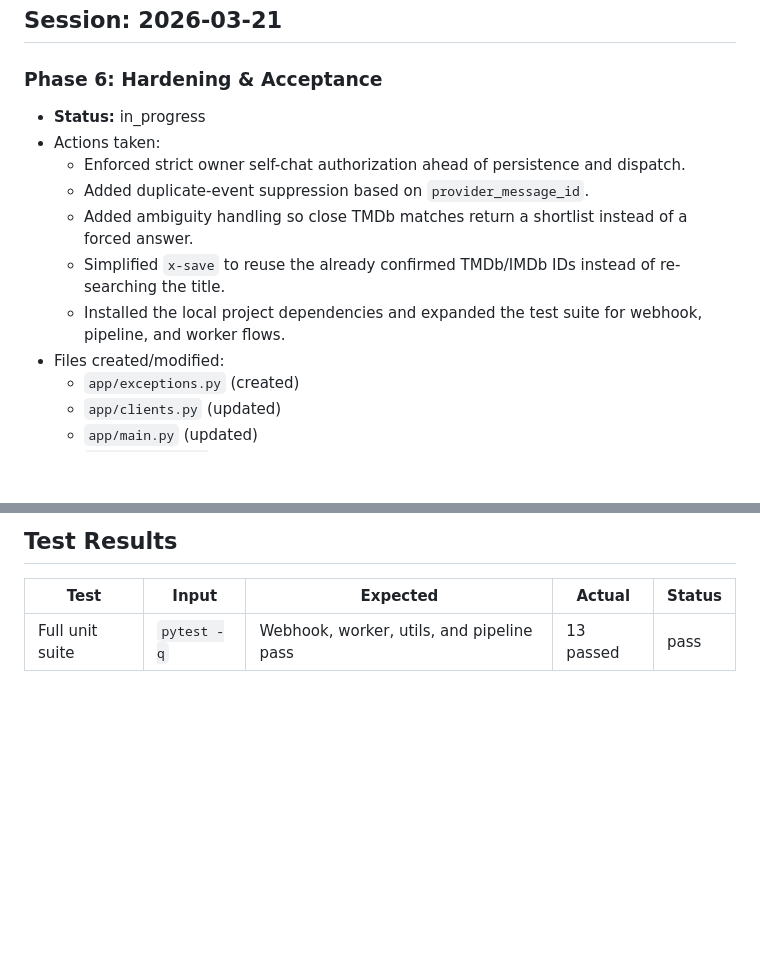
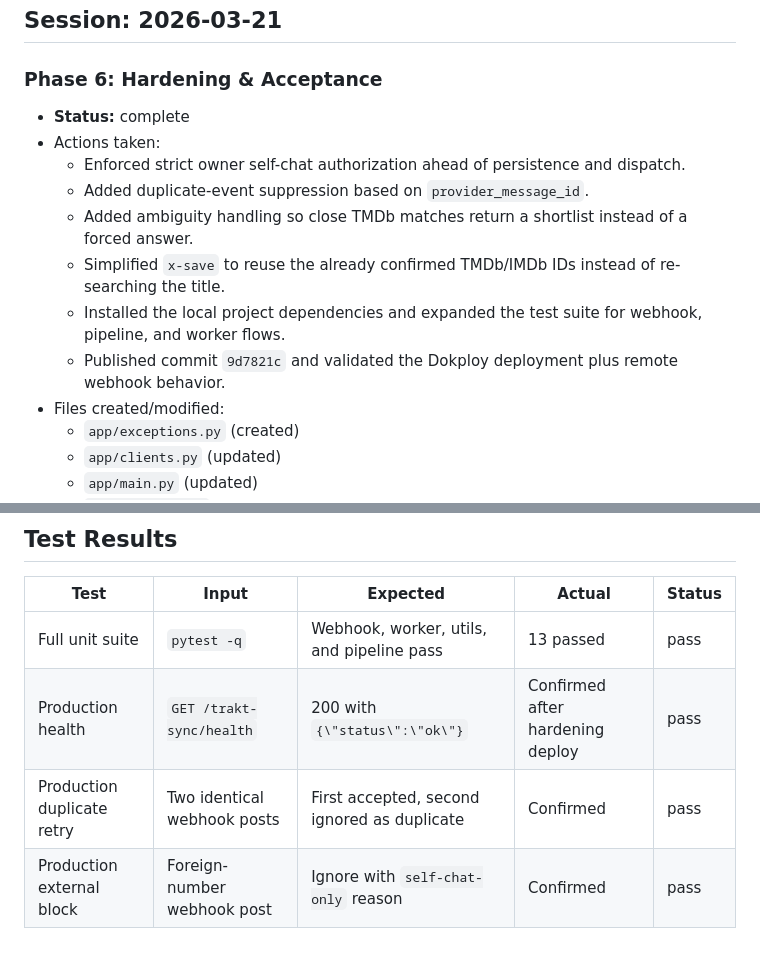
Before and after one commit to davicustodio/trakt-sync, a Markdown page: progress.md, 2 parts joined by grey strips. GitHub-like rendering; blank space fills up the shorter version.

Commit message:
Update delivery tracking

```diff
--- a/progress.md
+++ b/progress.md
@@ -99,13 +99,14 @@
 ## Session: 2026-03-21
 
 ### Phase 6: Hardening & Acceptance
-- **Status:** in_progress
+- **Status:** complete
 - Actions taken:
   - Enforced strict owner self-chat authorization ahead of persistence and dispatch.
   - Added duplicate-event suppression based on `provider_message_id`.
   - Added ambiguity handling so close TMDb matches return a shortlist instead of a forced answer.
   - Simplified `x-save` to reuse the already confirmed TMDb/IMDb IDs instead of re-searching the title.
   - Installed the local project dependencies and expanded the test suite for webhook, pipeline, and worker flows.
+  - Published commit `9d7821c` and validated the Dokploy deployment plus remote webhook behavior.
 - Files created/modified:
   - `app/exceptions.py` (created)
   - `app/clients.py` (updated)
@@ -124,3 +125,6 @@
 | Test | Input | Expected | Actual | Status |
 |------|-------|----------|--------|--------|
 | Full unit suite | `pytest -q` | Webhook, worker, utils, and pipeline pass | 13 passed | pass |
+| Production health | `GET /trakt-sync/health` | 200 with `{\"status\":\"ok\"}` | Confirmed after hardening deploy | pass |
+| Production duplicate retry | Two identical webhook posts | First accepted, second ignored as duplicate | Confirmed | pass |
+| Production external block | Foreign-number webhook post | Ignore with `self-chat-only` reason | Confirmed | pass |
```
Also changed, not shown: task_plan.md (+2 -2 lines).
